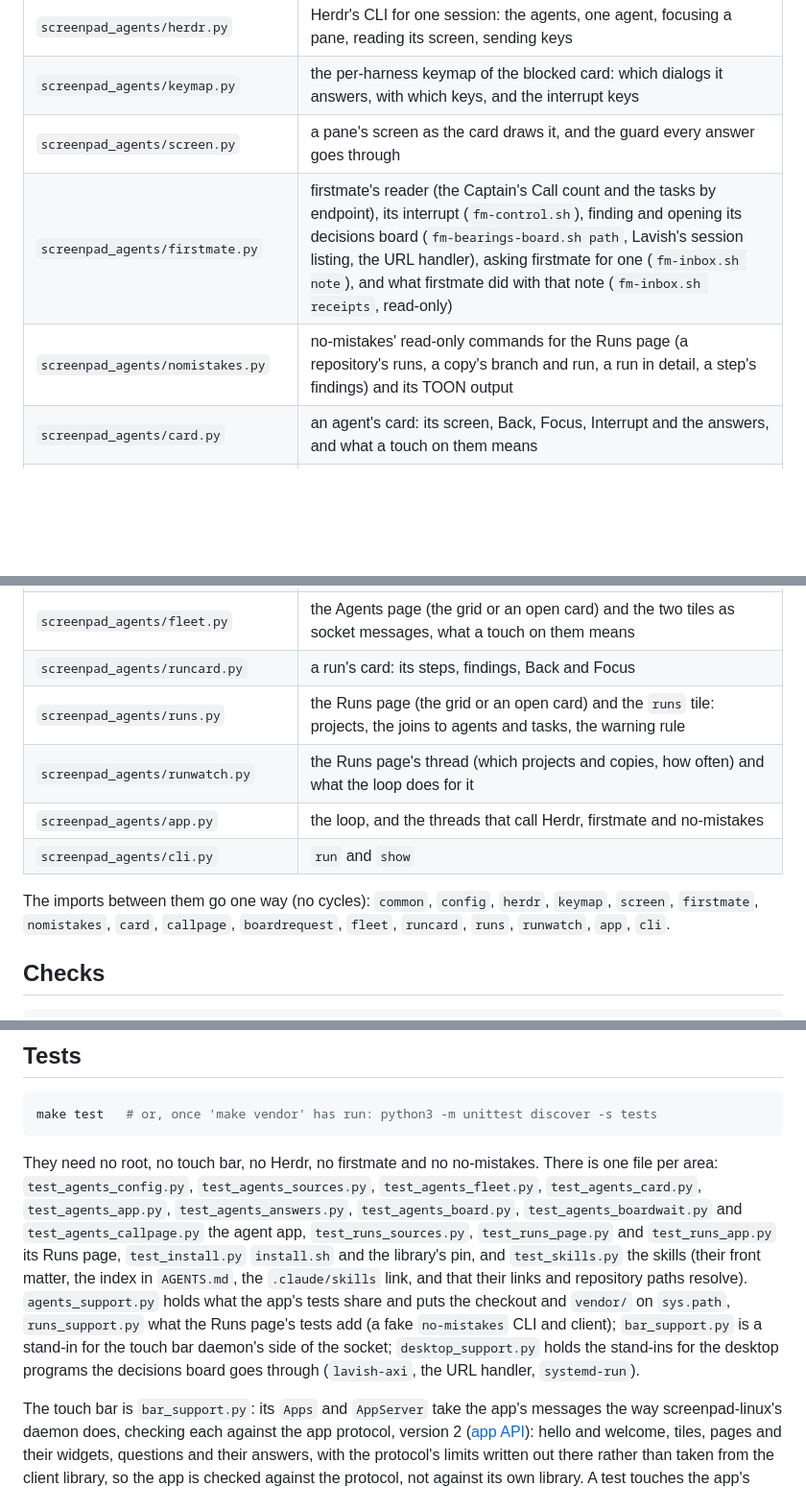
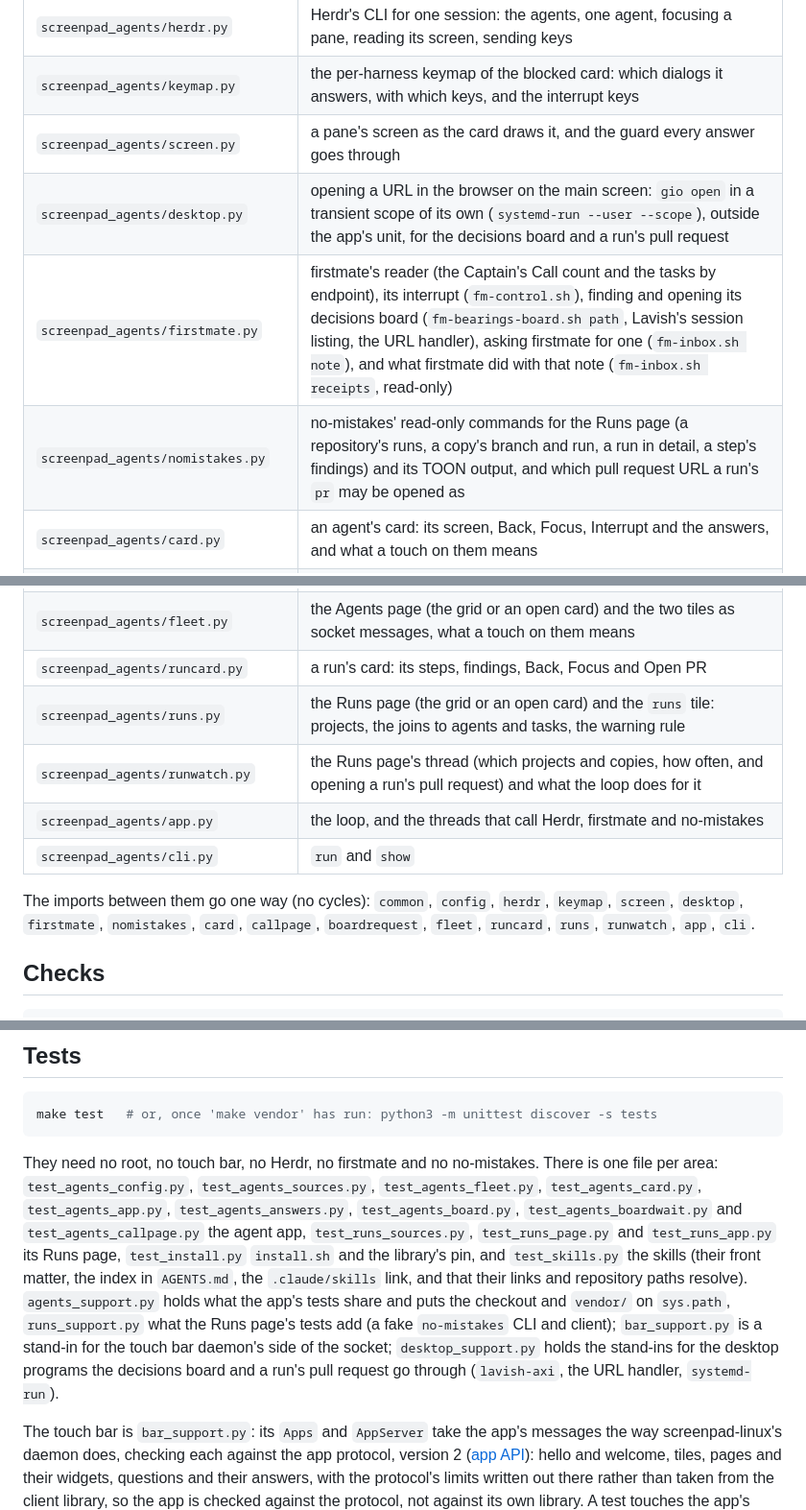
Before and after one commit to mmarsot/screenpad-agents, a Markdown page: docs/development.md, 3 parts joined by grey strips. Shown at 96% size. Drawn GitHub-style; blank space fills up the shorter version.

````diff
--- a/docs/development.md
+++ b/docs/development.md
@@ -29,19 +29,20 @@ The package has one module per concern, each under about 500 lines:
 | `screenpad_agents/herdr.py` | Herdr's CLI for one session: the agents, one agent, focusing a pane, reading its screen, sending keys |
 | `screenpad_agents/keymap.py` | the per-harness keymap of the blocked card: which dialogs it answers, with which keys, and the interrupt keys |
 | `screenpad_agents/screen.py` | a pane's screen as the card draws it, and the guard every answer goes through |
+| `screenpad_agents/desktop.py` | opening a URL in the browser on the main screen: `gio open` in a transient scope of its own (`systemd-run --user --scope`), outside the app's unit, for the decisions board and a run's pull request |
 | `screenpad_agents/firstmate.py` | firstmate's reader (the Captain's Call count and the tasks by endpoint), its interrupt (`fm-control.sh`), finding and opening its decisions board (`fm-bearings-board.sh path`, Lavish's session listing, the URL handler), asking firstmate for one (`fm-inbox.sh note`), and what firstmate did with that note (`fm-inbox.sh receipts`, read-only) |
-| `screenpad_agents/nomistakes.py` | no-mistakes' read-only commands for the Runs page (a repository's runs, a copy's branch and run, a run in detail, a step's findings) and its TOON output |
+| `screenpad_agents/nomistakes.py` | no-mistakes' read-only commands for the Runs page (a repository's runs, a copy's branch and run, a run in detail, a step's findings) and its TOON output, and which pull request URL a run's `pr` may be opened as |
 | `screenpad_agents/card.py` | an agent's card: its screen, Back, Focus, Interrupt and the answers, and what a touch on them means |
 | `screenpad_agents/callpage.py` | Captain's Call's view, the `calls` page and in place of the Agents page's grid: the count, the calls waiting and the board's button laid out in large boxes, each text fitted to its box, and what a tap on the button means |
 | `screenpad_agents/boardrequest.py` | Captain's Call's decisions board in the loop and firstmate's control thread: looking for it and opening it, Request board asking firstmate for one, and the wait for it (opening, open, no board in time, failed), as the state the board's button shows |
 | `screenpad_agents/fleet.py` | the Agents page (the grid or an open card) and the two tiles as socket messages, what a touch on them means |
-| `screenpad_agents/runcard.py` | a run's card: its steps, findings, Back and Focus |
+| `screenpad_agents/runcard.py` | a run's card: its steps, findings, Back, Focus and Open PR |
 | `screenpad_agents/runs.py` | the Runs page (the grid or an open card) and the `runs` tile: projects, the joins to agents and tasks, the warning rule |
-| `screenpad_agents/runwatch.py` | the Runs page's thread (which projects and copies, how often) and what the loop does for it |
+| `screenpad_agents/runwatch.py` | the Runs page's thread (which projects and copies, how often, and opening a run's pull request) and what the loop does for it |
 | `screenpad_agents/app.py` | the loop, and the threads that call Herdr, firstmate and no-mistakes |
 | `screenpad_agents/cli.py` | `run` and `show` |
 
-The imports between them go one way (no cycles): `common`, `config`, `herdr`, `keymap`, `screen`, `firstmate`, `nomistakes`, `card`, `callpage`, `boardrequest`, `fleet`, `runcard`, `runs`, `runwatch`, `app`, `cli`.
+The imports between them go one way (no cycles): `common`, `config`, `herdr`, `keymap`, `screen`, `desktop`, `firstmate`, `nomistakes`, `card`, `callpage`, `boardrequest`, `fleet`, `runcard`, `runs`, `runwatch`, `app`, `cli`.
 
 ## Checks
 
@@ -68,7 +69,7 @@ Changes go through the [no-mistakes](https://github.com/kunchenguid/no-mistakes)
 make test   # or, once 'make vendor' has run: python3 -m unittest discover -s tests
 ```
 
-They need no root, no touch bar, no Herdr, no firstmate and no no-mistakes. There is one file per area: `test_agents_config.py`, `test_agents_sources.py`, `test_agents_fleet.py`, `test_agents_card.py`, `test_agents_app.py`, `test_agents_answers.py`, `test_agents_board.py`, `test_agents_boardwait.py` and `test_agents_callpage.py` the agent app, `test_runs_sources.py`, `test_runs_page.py` and `test_runs_app.py` its Runs page, `test_install.py` `install.sh` and the library's pin, and `test_skills.py` the skills (their front matter, the index in `AGENTS.md`, the `.claude/skills` link, and that their links and repository paths resolve). `agents_support.py` holds what the app's tests share and puts the checkout and `vendor/` on `sys.path`, `runs_support.py` what the Runs page's tests add (a fake `no-mistakes` CLI and client); `bar_support.py` is a stand-in for the touch bar daemon's side of the socket; `desktop_support.py` holds the stand-ins for the desktop programs the decisions board goes through (`lavish-axi`, the URL handler, `systemd-run`).
+They need no root, no touch bar, no Herdr, no firstmate and no no-mistakes. There is one file per area: `test_agents_config.py`, `test_agents_sources.py`, `test_agents_fleet.py`, `test_agents_card.py`, `test_agents_app.py`, `test_agents_answers.py`, `test_agents_board.py`, `test_agents_boardwait.py` and `test_agents_callpage.py` the agent app, `test_runs_sources.py`, `test_runs_page.py` and `test_runs_app.py` its Runs page, `test_install.py` `install.sh` and the library's pin, and `test_skills.py` the skills (their front matter, the index in `AGENTS.md`, the `.claude/skills` link, and that their links and repository paths resolve). `agents_support.py` holds what the app's tests share and puts the checkout and `vendor/` on `sys.path`, `runs_support.py` what the Runs page's tests add (a fake `no-mistakes` CLI and client); `bar_support.py` is a stand-in for the touch bar daemon's side of the socket; `desktop_support.py` holds the stand-ins for the desktop programs the decisions board and a run's pull request go through (`lavish-axi`, the URL handler, `systemd-run`).
 
 The touch bar is `bar_support.py`: its `Apps` and `AppServer` take the app's messages the way screenpad-linux's daemon does, checking each against the app protocol, version 2 ([app API](https://github.com/mmarsot/screenpad-linux/blob/main/docs/app-api.md)): hello and welcome, tiles, pages and their widgets, questions and their answers, with the protocol's limits written out there rather than taken from the client library, so the app is checked against the protocol, not against its own library. A test touches the app's widgets and tiles through it (`press`, `event`) and answers its questions (`asks`). It draws nothing and arms nothing: the touch bar's own rules (arming, cancels) are screenpad-linux's, and tested there.
 
````
Also changed, not shown: other parts of docs/development.md (+2 -2 lines), docs/agents.md (+2 -1 lines), docs/runs.md (+32 -2 lines), docs/images/runs-card.png (added), docs/images/runs-page.png (added), 14 other files.
